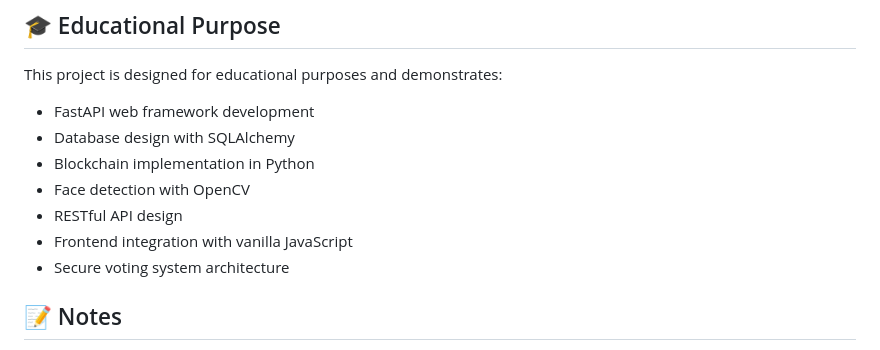
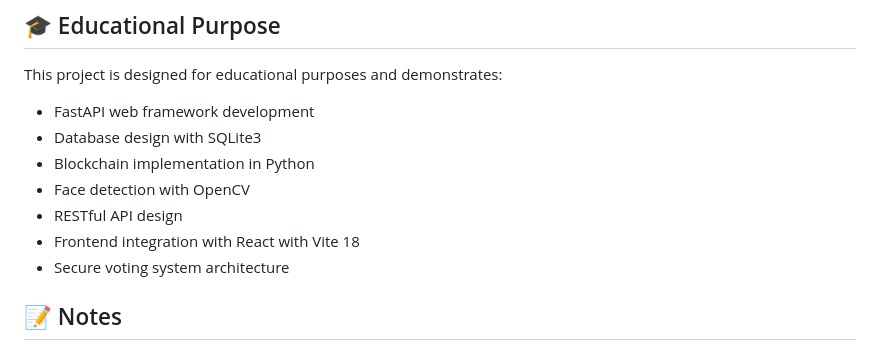
Before and after one commit to asharistic/FastAPI-Driven-Blockchain-Voting-System-with-Facial-Verification, a Markdown page: README.md, the part around the change. Rendered like a GitHub page.

Commit message:
Update database and frontend technology references

```diff
--- a/README.md
+++ b/README.md
@@ -199,11 +199,11 @@ The system comes pre-loaded with 4 sample candidates:
 
 This project is designed for educational purposes and demonstrates:
 - FastAPI web framework development
-- Database design with SQLAlchemy
+- Database design with SQLite3
 - Blockchain implementation in Python
 - Face detection with OpenCV
 - RESTful API design
-- Frontend integration with vanilla JavaScript
+- Frontend integration with React with Vite 18
 - Secure voting system architecture
 
 ## 📝 Notes
```
